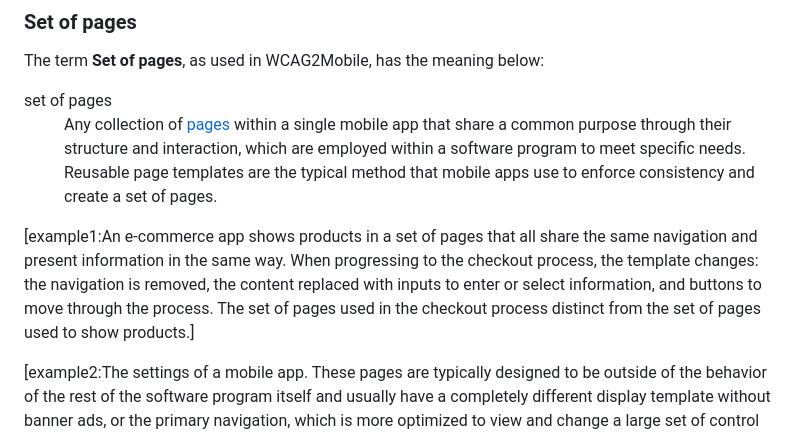
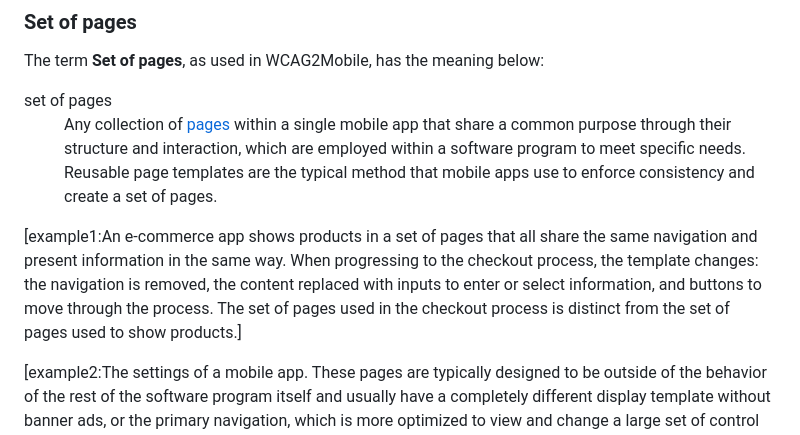
Before and after one commit to w3c/matf, a Markdown page: sections/keyterms.md, the part around the change. Rendered like a GitHub page.

Commit message:
Fix typo "process distinct"

```diff
--- a/sections/keyterms.md
+++ b/sections/keyterms.md
@@ -199,7 +199,7 @@ Reusable page templates are the typical method that mobile apps use to enforce c
 </dd>
 </dl>
 
-[example1:An e-commerce app shows products in a set of pages that all share the same navigation and present information in the same way. When progressing to the checkout process, the template changes: the navigation is removed, the content replaced with inputs to enter or select information, and buttons to move through the process. The set of pages used in the checkout process distinct from the set of pages used to show products.]
+[example1:An e-commerce app shows products in a set of pages that all share the same navigation and present information in the same way. When progressing to the checkout process, the template changes: the navigation is removed, the content replaced with inputs to enter or select information, and buttons to move through the process. The set of pages used in the checkout process is distinct from the set of pages used to show products.]
 
 [example2:The settings of a mobile app. These pages are typically designed to be outside of the behavior of the rest of the software program itself and usually have a completely different display template without banner ads, or the primary navigation, which is more optimized to view and change a large set of control inputs.]
 
```
